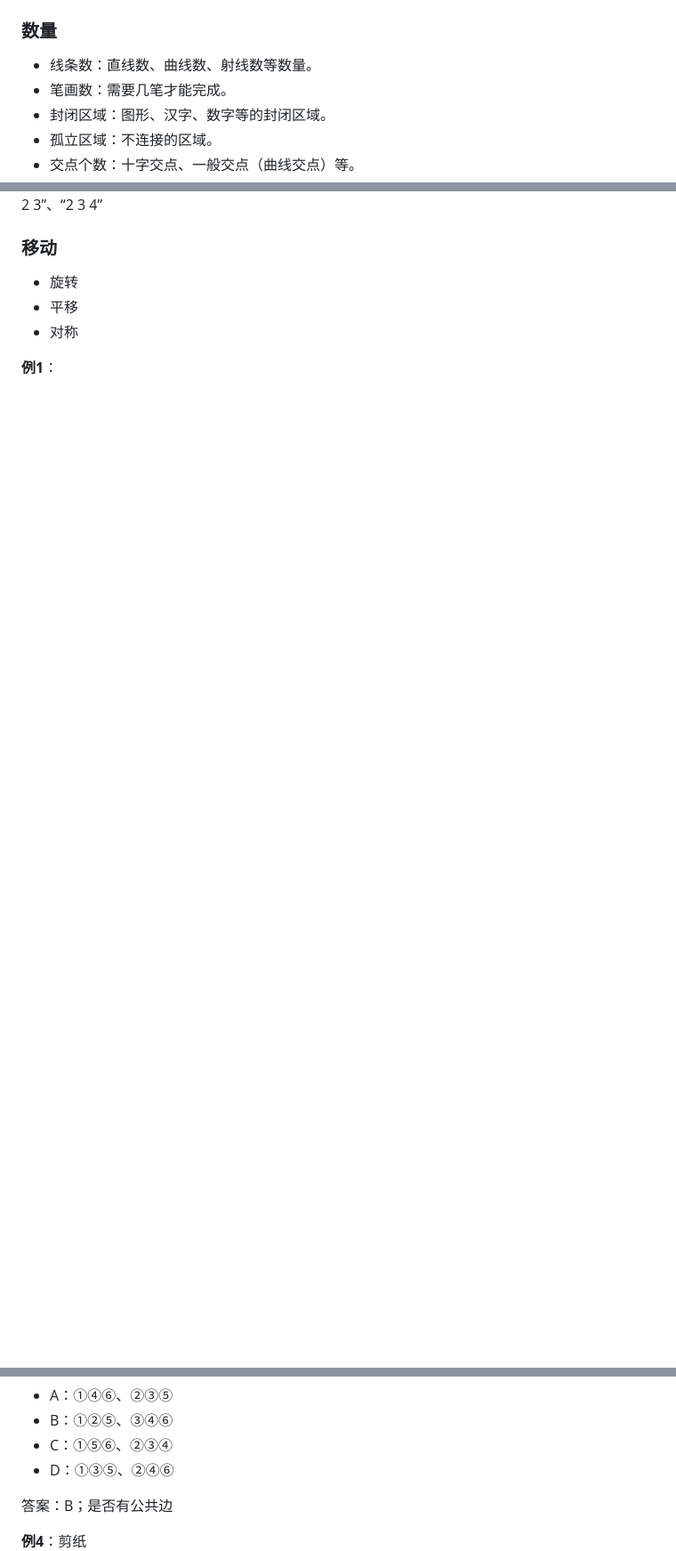
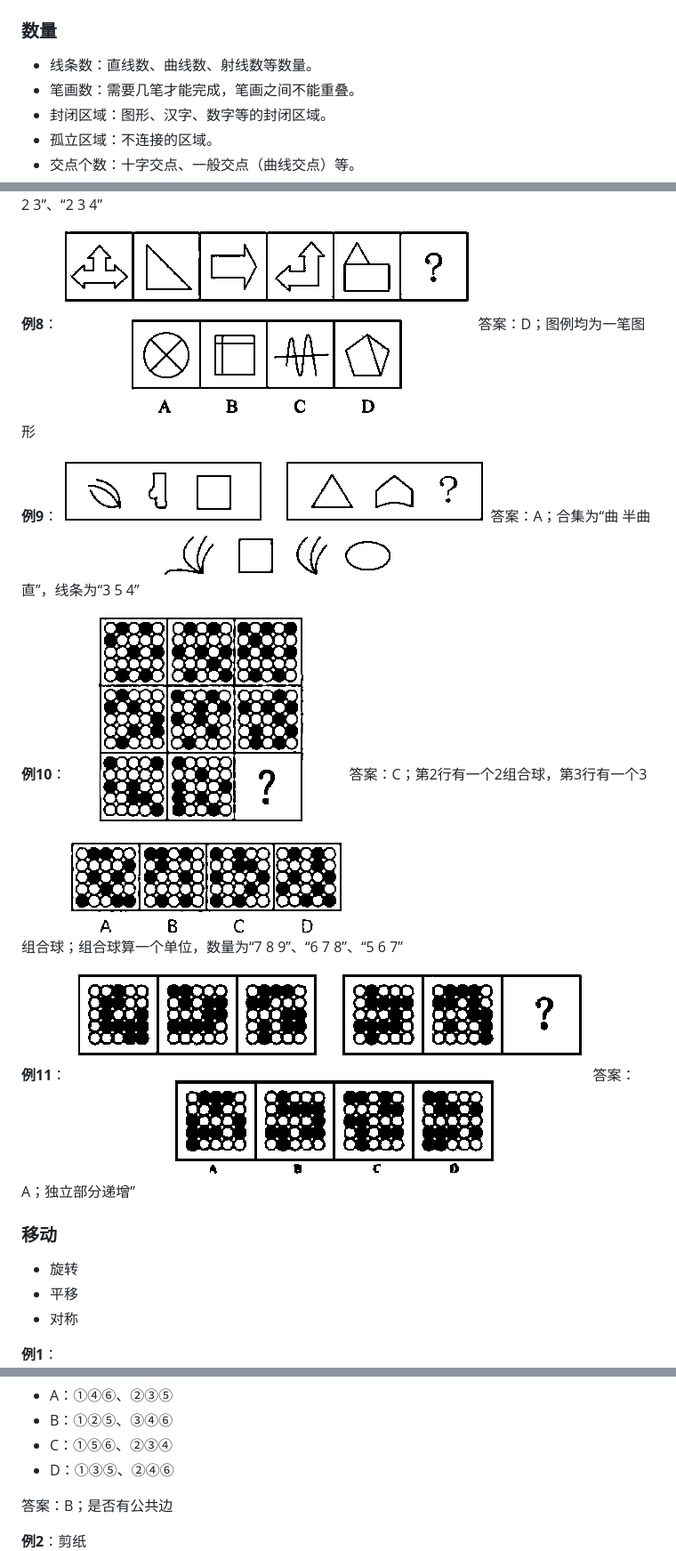
Before and after one commit to zhmhbest/HelloAAT, a Markdown page: docs/ReasoningJudgment.md, 3 parts joined by grey strips. Shown: that part at 89% size. Drawn GitHub-style; pictures changed too: docs/images/graph/n-独立部分1.png (added), docs/images/graph/n-笔画1.png (added), docs/images/graph/n-线条数3.png (added); blank space fills up the shorter version.

```diff
--- a/docs/ReasoningJudgment.md
+++ b/docs/ReasoningJudgment.md
@@ -10,7 +10,7 @@
 ### 数量
 
 - 线条数：直线数、曲线数、射线数等数量。
-- 笔画数：需要几笔才能完成。
+- 笔画数：需要几笔才能完成，笔画之间不能重叠。
 - 封闭区域：图形、汉字、数字等的封闭区域。
 - 孤立区域：不连接的区域。
 - 交点个数：十字交点、一般交点（曲线交点）等。
@@ -42,6 +42,22 @@
 **例7**：
 <img style="max-width: 60%; max-height: 300px" src="images/graph/n-阴影数1.png"/>
 <span style="color:black; background-color: black; font-family: 宋体">答案：B；阴影数“0 1 2”、“1 2 3”、“2 3 4”</span>
+
+**例8**：
+<img style="max-width: 60%; max-height: 300px" src="images/graph/n-笔画1.png"/>
+<span style="color:black; background-color: black; font-family: 宋体">答案：D；图例均为一笔图形</span>
+
+**例9**：
+<img style="max-width: 60%; max-height: 300px" src="images/graph/n-线条数3.png"/>
+<span style="color:black; background-color: black; font-family: 宋体">答案：A；合集为“曲 半曲 直”，线条为“3 5 4”</span>
+
+**例10**：
+<img style="max-width: 60%; max-height: 300px" src="images/graph/n-黑球数1.png"/>
+<span style="color:black; background-color: black; font-family: 宋体">答案：C；第2行有一个2组合球，第3行有一个3组合球；组合球算一个单位，数量为“7 8 9”、“6 7 8”、“5 6 7”</span>
+
+**例11**：
+<img style="max-width: 60%; max-height: 300px" src="images/graph/n-独立部分1.png"/>
+<span style="color:black; background-color: black; font-family: 宋体">答案：A；独立部分递增”</span>
 
 ### 移动
 
@@ -135,7 +157,7 @@
 
 <span style="color:black; background-color: black; font-family: 宋体">答案：B；是否有公共边</span>
 
-**例4**：剪纸
+**例2**：剪纸
 <img style="max-width: 60%; max-height: 300px" src="images/graph/剪纸1.png"/>
 <span style="color:black; background-color: black; font-family: 宋体">答案：D</span>
 
```
Also changed, not shown: other parts of docs/ReasoningJudgment.md (+13 -7 lines), docs/images/graph/r-替换1.png (renamed from docs/images/graph/替换1.png), docs/images/graph/r-替换2.png (added), 1 other file.
